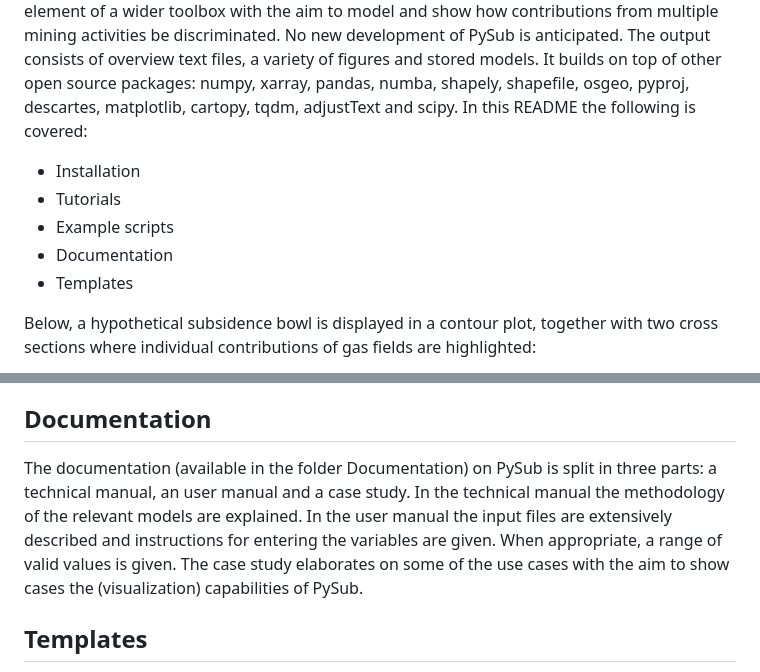
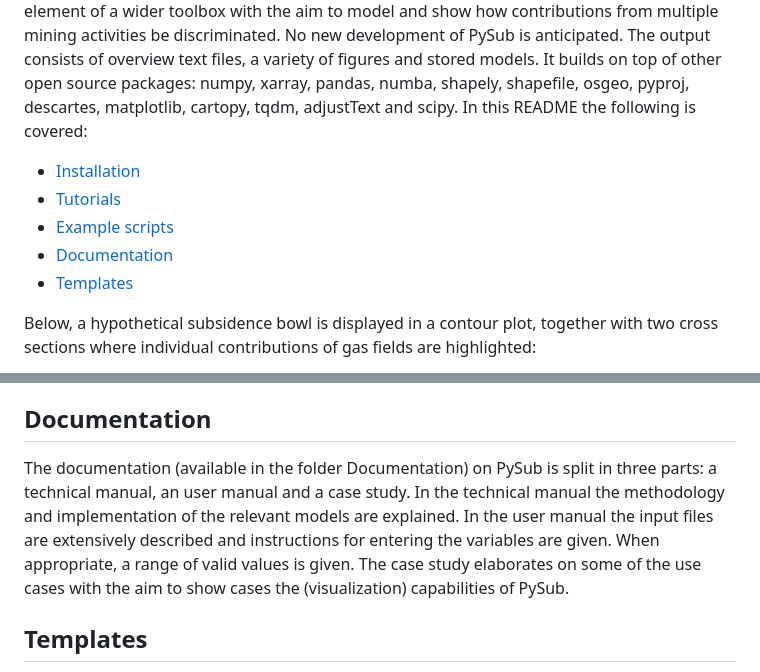
Before and after one commit to TNO/PySub, a Markdown page: README.md, 2 parts joined by grey strips. Drawn GitHub-style.

```diff
--- a/README.md
+++ b/README.md
@@ -2,11 +2,11 @@
 PySub is a python package with a modelling framework containing tools to predict subsidence caused by mining activities and can make subsidence prognoses, show the results and relevant statistical characteristics. PySub is developed within in the KEM-16 project as an element of a wider toolbox with the aim to model and show how contributions from multiple mining activities be discriminated. No new development of PySub is anticipated.
 The output consists of overview text files, a variety of figures and stored models. It builds on top of other open source packages: numpy, xarray, pandas, numba, shapely, shapefile, osgeo, pyproj, descartes, matplotlib, cartopy, tqdm, adjustText and scipy.
 In this README the following is covered:
-- Installation
-- Tutorials
-- Example scripts
-- Documentation
-- Templates
+- [Installation](Installation)
+- [Tutorials](Tutorials)
+- [Example scripts](Example-scripts)
+- [Documentation](Documentation)
+- [Templates](Templates)
 
 Below, a hypothetical subsidence bowl is displayed in a contour plot, together with two cross sections where individual contributions of gas fields are highlighted:
 
@@ -43,6 +43,6 @@ Calculate subsidence - Salt moving rigid basement.py: Run a model where salt sub
 
 ## Documentation
-The documentation (available in the folder Documentation) on PySub is split in three parts: a technical manual, an user manual and a case study. In the technical manual the methodology of the relevant models are explained. In the user manual the input files are extensively described and instructions for entering the variables are given. When appropriate, a range of valid values is given. The case study elaborates on some of the use cases with the aim to show cases the (visualization) capabilities of PySub.
+The documentation (available in the folder Documentation) on PySub is split in three parts: a technical manual, an user manual and a case study. In the technical manual the methodology and implementation of the relevant models are explained. In the user manual the input files are extensively described and instructions for entering the variables are given. When appropriate, a range of valid values is given. The case study elaborates on some of the use cases with the aim to show cases the (visualization) capabilities of PySub.
 
 ## Templates
 In the templates folder the input excel files are given for certain use cases (as discussed in the user manual).
```
Also changed, not shown: other parts of README.md (+1 -1 lines).
